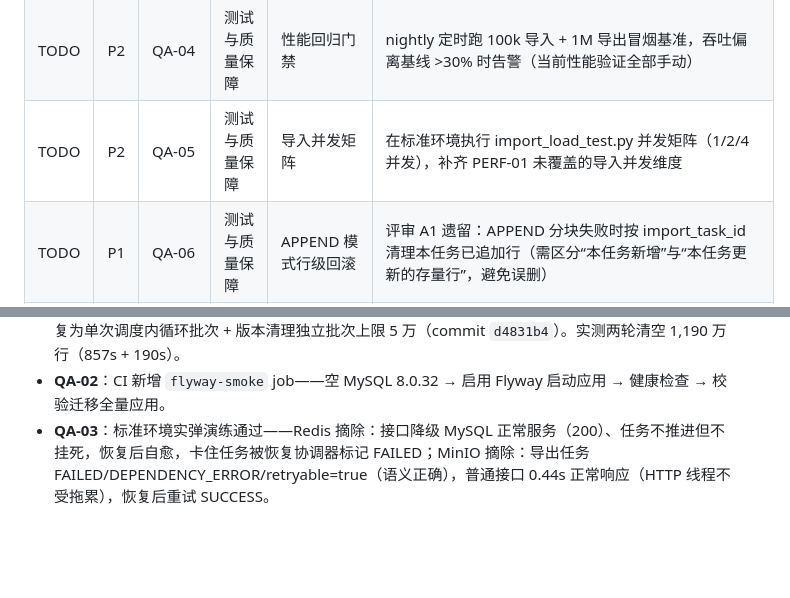
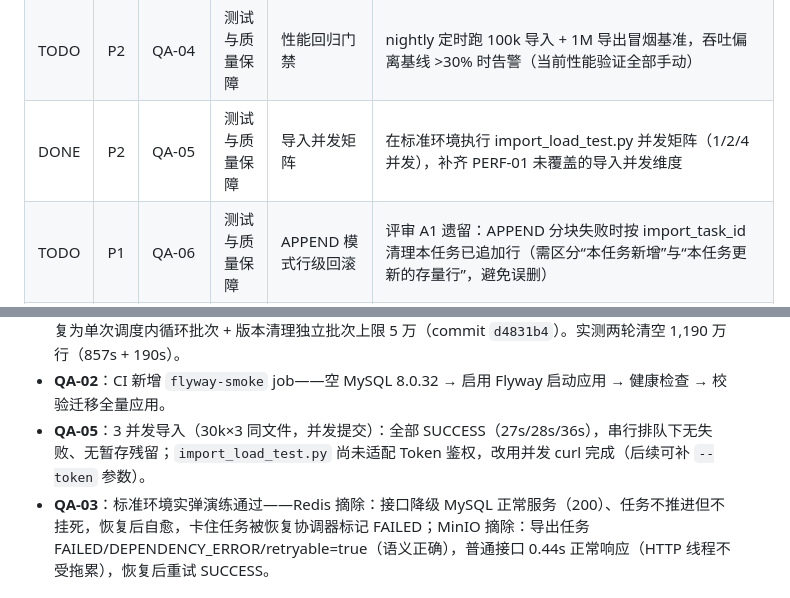
Before and after one commit to pausme/EasyExcel-MySQL-Demo, a Markdown page: docs/project-roadmap-todo.md, 2 parts joined by grey strips. GitHub-like rendering; blank space fills up the shorter version.

Commit message:
test(QA-05): concurrent import matrix verified on standard env
3 concurrent imports of same 30k-row file: all SUCCESS (27/28/36s
under single-task serialization), no failures, no stage residue.
import_load_test.py predates token auth (--token unsupported);
matrix executed via concurrent curl instead; --token support noted
as follow-up.

Co-Authored-By: Claude Fable 5 <noreply@anthropic.com>

```diff
--- a/docs/project-roadmap-todo.md
+++ b/docs/project-roadmap-todo.md
@@ -56,7 +56,7 @@
 | DONE | P1 | QA-02 | 测试与质量保障 | Flyway 空库启动冒烟 | CI 增加“启用 Flyway + 空库启动”冒烟步骤，拦截 V12 类迁移冲突（F-13 教训：本地单测不启用 Flyway 漏检） |
 | DONE | P1 | QA-03 | 测试与质量保障 | 混沌演练：依赖摘除 | 标准环境实测 Redis 摘除（任务状态降级 MySQL）、MinIO 短暂不可用（可重试失败）——RES-03 目前仅有单测覆盖 |
 | TODO | P2 | QA-04 | 测试与质量保障 | 性能回归门禁 | nightly 定时跑 100k 导入 + 1M 导出冒烟基准，吞吐偏离基线 >30% 时告警（当前性能验证全部手动） |
-| TODO | P2 | QA-05 | 测试与质量保障 | 导入并发矩阵 | 在标准环境执行 import_load_test.py 并发矩阵（1/2/4 并发），补齐 PERF-01 未覆盖的导入并发维度 |
+| DONE | P2 | QA-05 | 测试与质量保障 | 导入并发矩阵 | 在标准环境执行 import_load_test.py 并发矩阵（1/2/4 并发），补齐 PERF-01 未覆盖的导入并发维度 |
 | TODO | P1 | QA-06 | 测试与质量保障 | APPEND 模式行级回滚 | 评审 A1 遗留：APPEND 分块失败时按 import_task_id 清理本任务已追加行（需区分“本任务新增”与“本任务更新的存量行”，避免误删） |
 | TODO | P2 | QA-07 | 测试与质量保障 | refresh token 撤销 | 评审 A15 遗留：登出/改密后旧 refresh token 失效（Redis 黑名单或版本号方案），补登出接口与用例 |
 | DONE | P2 | QA-08 | 测试与质量保障 | 导入取消检查降频 | checkCanceled 每分块一次 DB 查询（3M 导入 = 600 次查询）；改为 Redis 取消标记 + 每 N 块落库确认，降低导入期 DB 压力 |
@@ -91,6 +91,7 @@
 - **QA-08**：核实为非问题——`checkCanceled` 走 `findTask`（Redis cache-first），`updateProgress` 每块重写缓存保热（R19 实测缓存键全程在位），无逐块 DB 查询。零改动关闭。
 - **QA-09**：语义验证通过（注入孤儿版本行 → 清理后 0 行，当前版本与保留历史不受影响）；**追加发现并修复吞吐缺陷**——原实现单次调度仅删 1 批且被通用钳制（≤1000 行/小时，~1,200 万堆积需数年）。修复为单次调度内循环批次 + 版本清理独立批次上限 5 万（commit `d4831b4`）。实测两轮清空 1,190 万行（857s + 190s）。
 - **QA-02**：CI 新增 `flyway-smoke` job——空 MySQL 8.0.32 → 启用 Flyway 启动应用 → 健康检查 → 校验迁移全量应用。
+- **QA-05**：3 并发导入（30k×3 同文件，并发提交）：全部 SUCCESS（27s/28s/36s），串行排队下无失败、无暂存残留；`import_load_test.py` 尚未适配 Token 鉴权，改用并发 curl 完成（后续可补 `--token` 参数）。
 - **QA-03**：标准环境实弹演练通过——Redis 摘除：接口降级 MySQL 正常服务（200）、任务不推进但不挂死，恢复后自愈，卡住任务被恢复协调器标记 FAILED；MinIO 摘除：导出任务 FAILED/DEPENDENCY_ERROR/retryable=true（语义正确），普通接口 0.44s 正常响应（HTTP 线程不受拖累），恢复后重试 SUCCESS。
 
 ## 待办任务拆分说明
```
